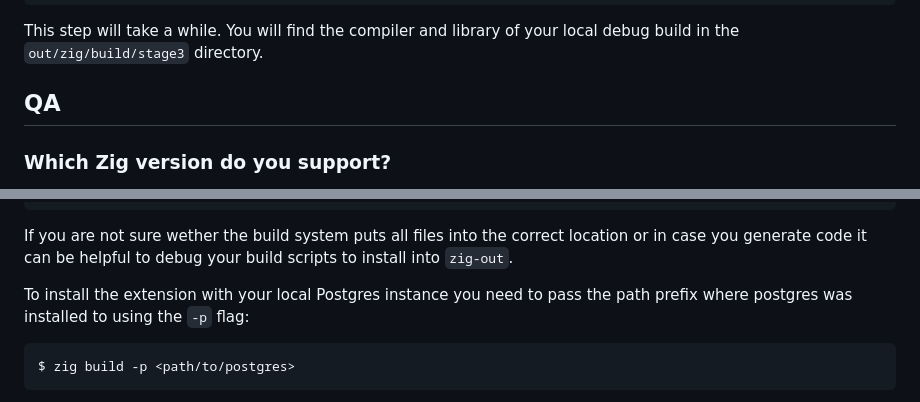
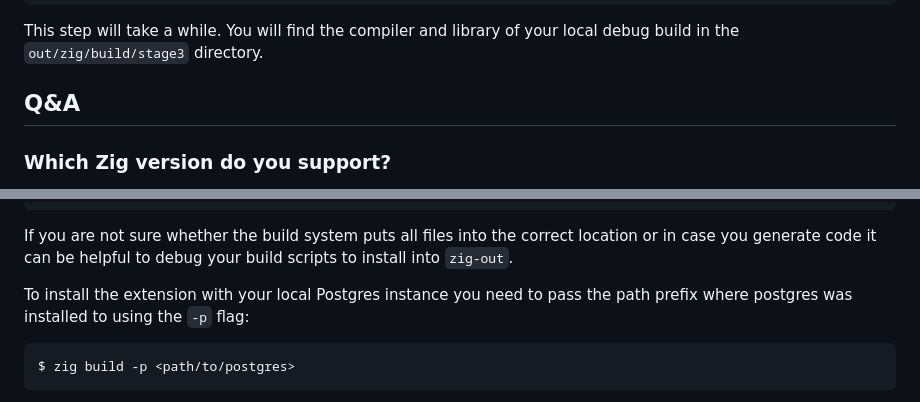
Before and after one commit to xataio/pgzx, a Markdown page: README.md, 2 parts joined by grey strips. Drawn GitHub-style.

Commit message:
Apply suggestions from code review
Co-authored-by: Tudor Golubenco <tudor.g@gmail.com>

````diff
--- a/README.md
+++ b/README.md
@@ -461,7 +461,7 @@ $ ziglocal --commit 0b744da84
 
 This step will take a while. You will find the compiler and library of your local debug build in the `out/zig/build/stage3` directory.
 
-## QA
+## Q&A
 
 ### Which Zig version do you support?
 
@@ -496,7 +496,7 @@ zig-out/share/postgresql/extension/char_count_zig.control
 zig-out/share/postgresql/extension/char_count_zig--0.1.sql
 ```
 
-If you are not sure wether the build system puts all files into the correct location or in case you generate code it can be helpful to debug your build scripts to install into `zig-out`.
+If you are not sure whether the build system puts all files into the correct location or in case you generate code it can be helpful to debug your build scripts to install into `zig-out`.
 
 To install the extension with your local Postgres instance you need to pass the path prefix where postgres was installed to using the `-p` flag:
 
````
